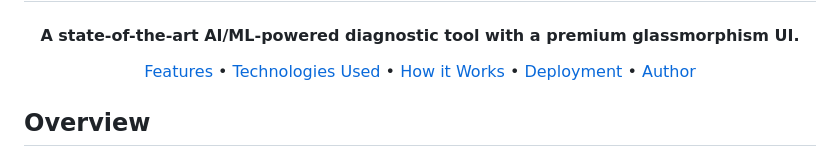
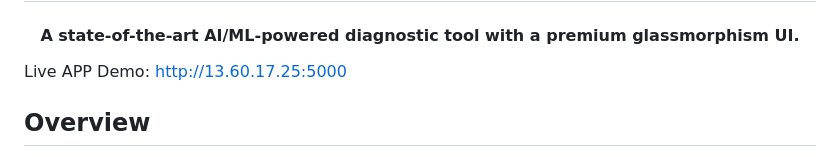
Before and after one commit to Mohit-Mundria/End_to_End_Disease_Prediction_Project, a Markdown page: README.md, the part around the change. GitHub-like rendering.

Commit message:
Update README with live demo and remove links
Removed navigation links and added live app demo link.

```diff
--- a/README.md
+++ b/README.md
@@ -8,13 +8,8 @@
 
 <h4 align="center">A state-of-the-art AI/ML-powered diagnostic tool with a premium glassmorphism UI.</h4>
 
-<p align="center">
-  <a href="#features">Features</a> •
-  <a href="#technologies-used">Technologies Used</a> •
-  <a href="#how-it-works">How it Works</a> •
-  <a href="#deployment">Deployment</a> •
-  <a href="#author">Author</a>
-</p>
+Live APP Demo:
+http://13.60.17.25:5000
 
 ## Overview
 This project bridges the gap between raw data science and practical application. It allows users to input their symptoms and instantly receive a highly accurate disease prediction. To make the output actionable, the system cross-references medical dictionaries to provide detailed disease descriptions and immediate recommended precautions.
```
